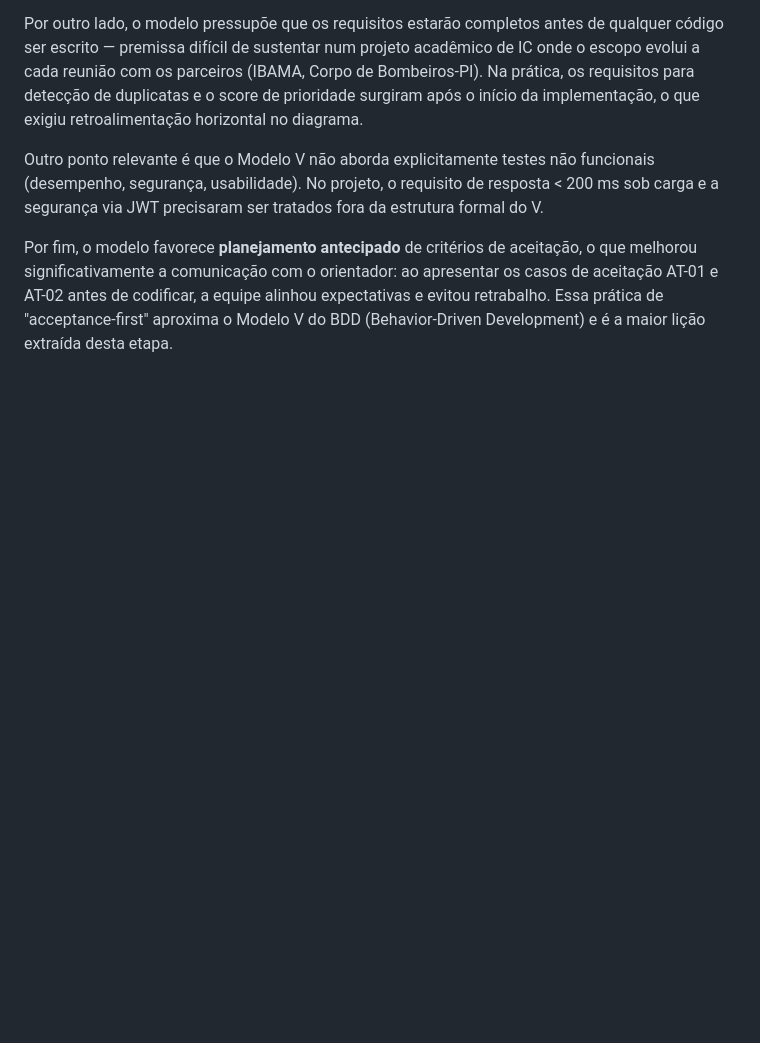
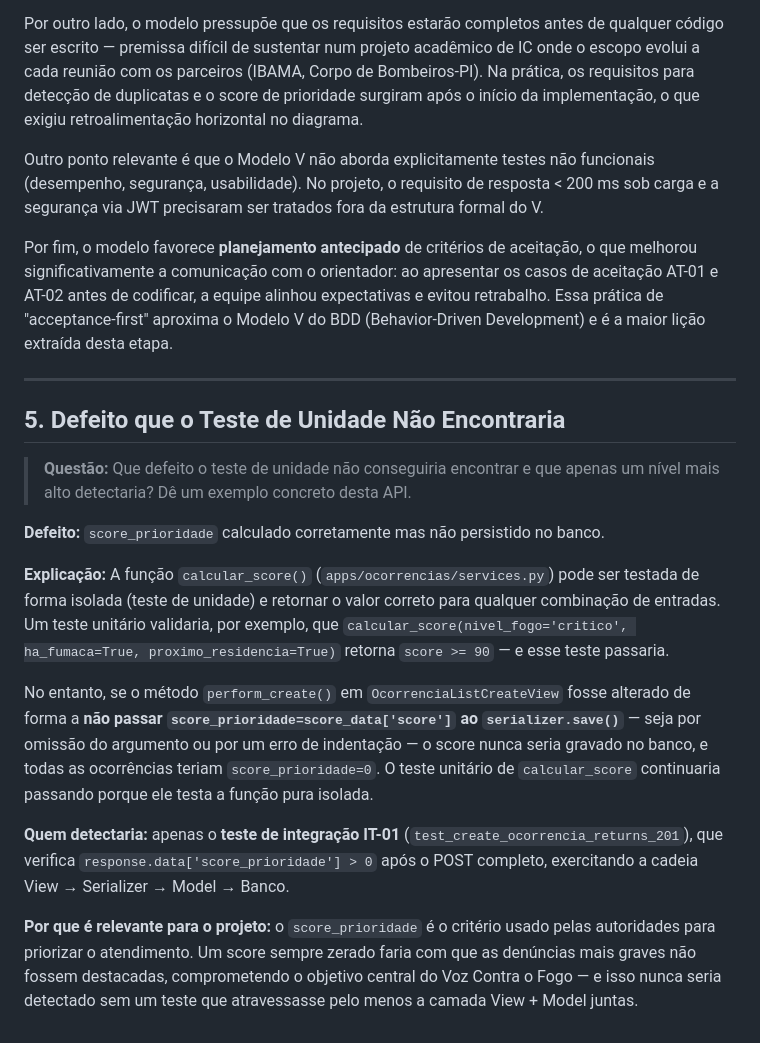
Before and after one commit to igortawan/API-Voz-conta-o-fogo, a Markdown page: Eng Soft/parte-1-modelo-v.md, the part around the change. Drawn GitHub-style; blank space fills up the shorter version.

Commit message:
Adiciona resposta especifica sobre defeito que teste unitario nao detecta
Secao 5 responde diretamente a questao do PDF: score_prioridade calculado
corretamente mas nao persistido no banco — detectavel apenas por teste de
integracao (IT-01), nao por teste unitario da funcao calcular_score.

Co-Authored-By: Leonardo Arrais <24439737+LeoArrais07@users.noreply.github.com>

```diff
--- a/Eng Soft/parte-1-modelo-v.md
+++ b/Eng Soft/parte-1-modelo-v.md
@@ -120,3 +120,19 @@ Por outro lado, o modelo pressupõe que os requisitos estarão completos antes d
 Outro ponto relevante é que o Modelo V não aborda explicitamente testes não funcionais (desempenho, segurança, usabilidade). No projeto, o requisito de resposta < 200 ms sob carga e a segurança via JWT precisaram ser tratados fora da estrutura formal do V.
 
 Por fim, o modelo favorece **planejamento antecipado** de critérios de aceitação, o que melhorou significativamente a comunicação com o orientador: ao apresentar os casos de aceitação AT-01 e AT-02 antes de codificar, a equipe alinhou expectativas e evitou retrabalho. Essa prática de "acceptance-first" aproxima o Modelo V do BDD (Behavior-Driven Development) e é a maior lição extraída desta etapa.
+
+---
+
+## 5. Defeito que o Teste de Unidade Não Encontraria
+
+> **Questão:** Que defeito o teste de unidade não conseguiria encontrar e que apenas um nível mais alto detectaria? Dê um exemplo concreto desta API.
+
+**Defeito:** `score_prioridade` calculado corretamente mas não persistido no banco.
+
+**Explicação:** A função `calcular_score()` (`apps/ocorrencias/services.py`) pode ser testada de forma isolada (teste de unidade) e retornar o valor correto para qualquer combinação de entradas. Um teste unitário validaria, por exemplo, que `calcular_score(nivel_fogo='critico', ha_fumaca=True, proximo_residencia=True)` retorna `score >= 90` — e esse teste passaria.
+
+No entanto, se o método `perform_create()` em `OcorrenciaListCreateView` fosse alterado de forma a **não passar `score_prioridade=score_data['score']` ao `serializer.save()`** — seja por omissão do argumento ou por um erro de indentação — o score nunca seria gravado no banco, e todas as ocorrências teriam `score_prioridade=0`. O teste unitário de `calcular_score` continuaria passando porque ele testa a função pura isolada.
+
+**Quem detectaria:** apenas o **teste de integração IT-01** (`test_create_ocorrencia_returns_201`), que verifica `response.data['score_prioridade'] > 0` após o POST completo, exercitando a cadeia View → Serializer → Model → Banco.
+
+**Por que é relevante para o projeto:** o `score_prioridade` é o critério usado pelas autoridades para priorizar o atendimento. Um score sempre zerado faria com que as denúncias mais graves não fossem destacadas, comprometendo o objetivo central do Voz Contra o Fogo — e isso nunca seria detectado sem um teste que atravessasse pelo menos a camada View + Model juntas.
```
